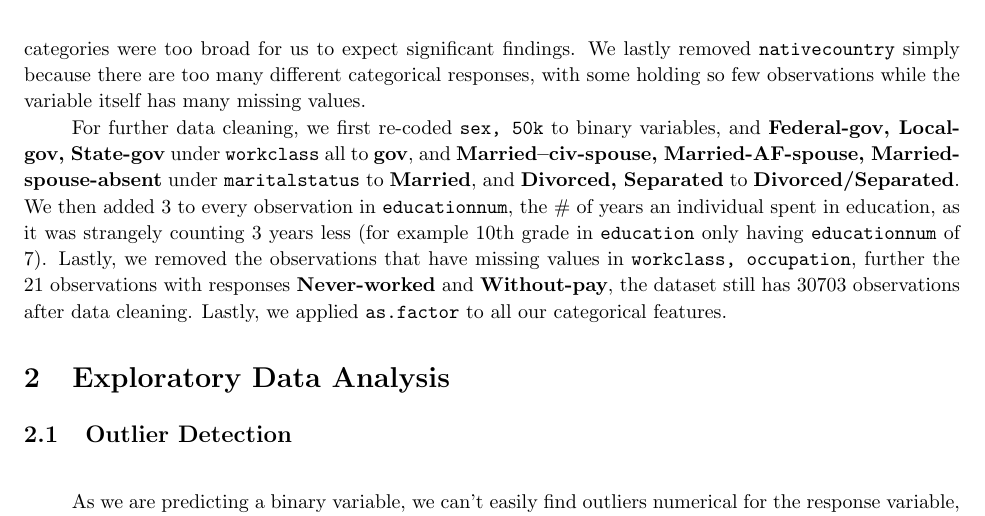
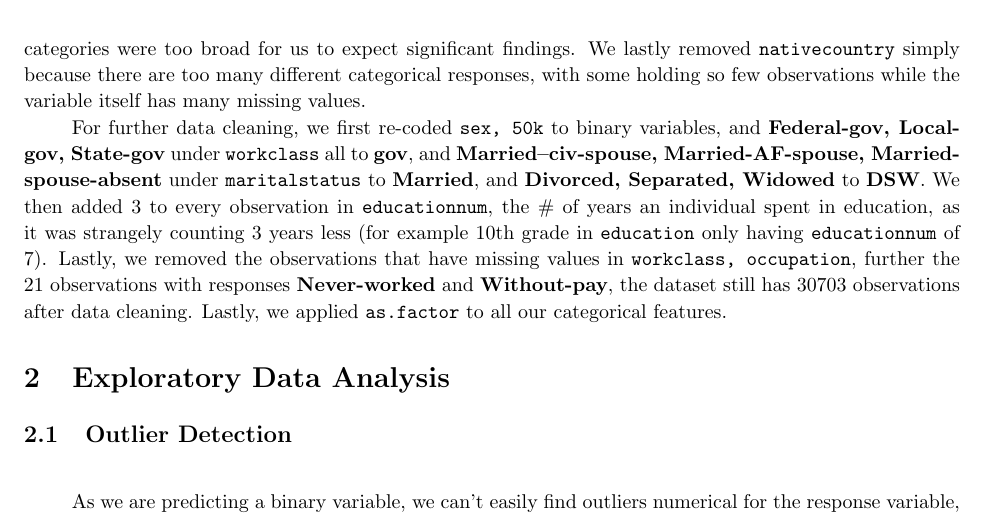
Before and after one commit to NilayT321/Census-Data-Project, a LaTeX document (Report/Stat486_ProjectReport.tex): part of page 2 of 7, cut so that both start at the same text. Compiled offline with pdfLaTeX.

Commit message:
Update Stat486_ProjectReport.tex

```diff
--- a/Report/Stat486_ProjectReport.tex
+++ b/Report/Stat486_ProjectReport.tex
@@ -58,7 +58,7 @@
 
     First, we removed variables \texttt{capitalgain, capitalloss} simply due to most observations having missing values for them, then we removed variables \texttt{fnlwgt} as we note \href{https://www.kaggle.com/datasets/uciml/adult-census-income}{here}, \texttt{fnlwgt} being heavily determined by \texttt{age} and \texttt{sex} will produce high multicollinearity. We removed \texttt{education} for the same reason, as it's simply categorical representations of \texttt{educationnum}. We then removed \texttt{relationship} as it also causes multicollinearity with \texttt{sex}, as husband/wife would be associated with male/female. We removed \texttt{race} as its categories were too broad for us to expect significant findings. We lastly removed \texttt{nativecountry} simply because there are too many different categorical responses, with some holding so few observations while the variable itself has many missing values.
 
-     For further data cleaning, we first re-coded \texttt{sex, 50k} to binary variables, and \textbf{Federal-gov, Local-gov, State-gov} under \texttt{workclass} all to \textbf{gov}, and \textbf{Married--civ-spouse, Married-AF-spouse, Married-spouse-absent} under \texttt{maritalstatus} to \textbf{Married}, and \textbf{Divorced, Separated} to \textbf{Divorced/Separated}. We then added $3$ to every observation in \texttt{educationnum}, the $\#$ of years an individual spent in education, as it was strangely counting 3 years less (for example 10th grade in \texttt{education} only having \texttt{educationnum} of 7). Lastly, we removed the observations that have missing values in \texttt{workclass, occupation}, further the 21 observations with responses \textbf{Never-worked} and \textbf{Without-pay}, the dataset still has 30703 observations after data cleaning. Lastly, we applied \texttt{as.factor} to all our categorical features.
+     For further data cleaning, we first re-coded \texttt{sex, 50k} to binary variables, and \textbf{Federal-gov, Local-gov, State-gov} under \texttt{workclass} all to \textbf{gov}, and \textbf{Married--civ-spouse, Married-AF-spouse, Married-spouse-absent} under \texttt{maritalstatus} to \textbf{Married}, and \textbf{Divorced, Separated, Widowed} to \textbf{DSW}. We then added $3$ to every observation in \texttt{educationnum}, the $\#$ of years an individual spent in education, as it was strangely counting 3 years less (for example 10th grade in \texttt{education} only having \texttt{educationnum} of 7). Lastly, we removed the observations that have missing values in \texttt{workclass, occupation}, further the 21 observations with responses \textbf{Never-worked} and \textbf{Without-pay}, the dataset still has 30703 observations after data cleaning. Lastly, we applied \texttt{as.factor} to all our categorical features.
 
 \section{Exploratory Data Analysis}
     \subsection{Outlier Detection}
```
